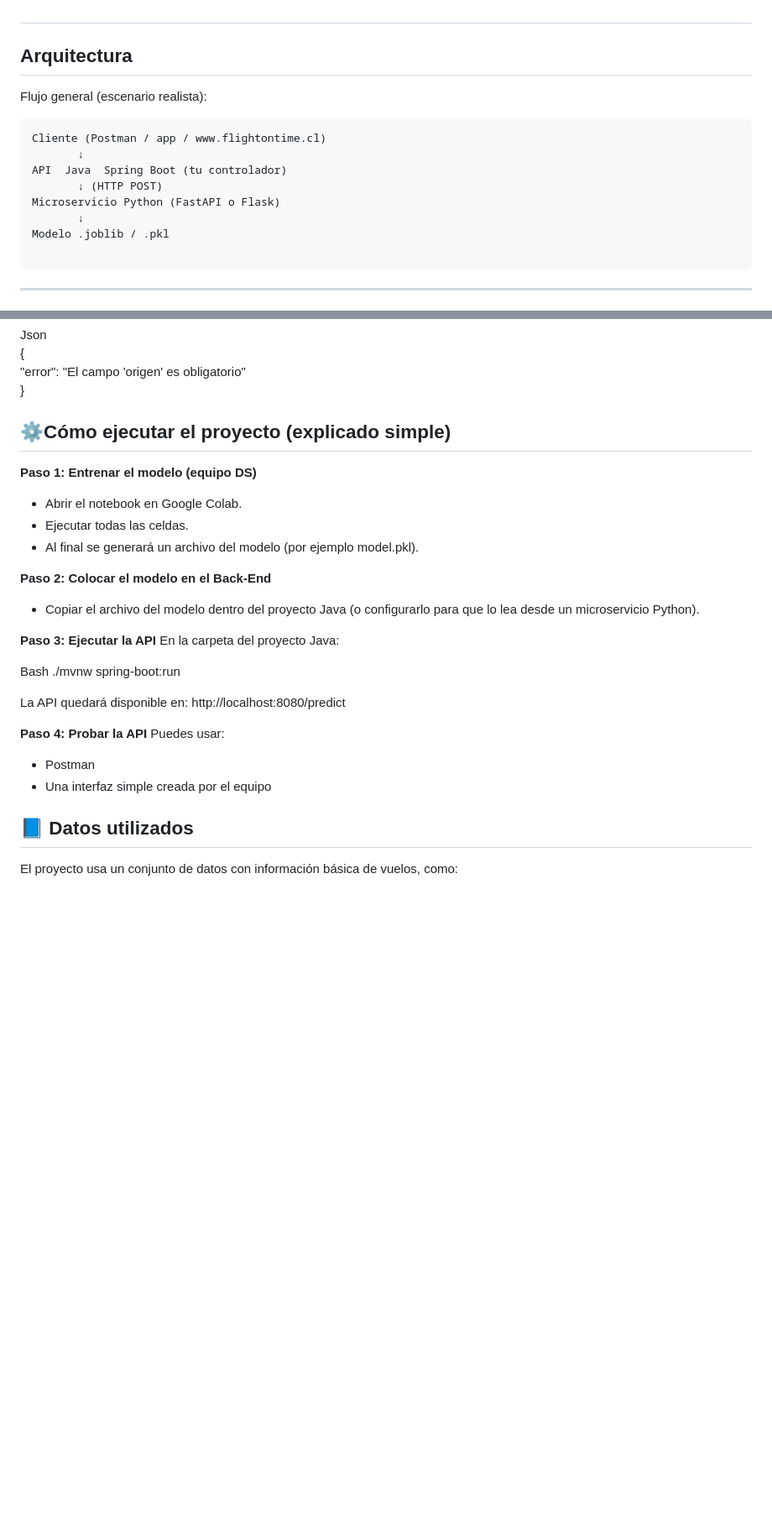
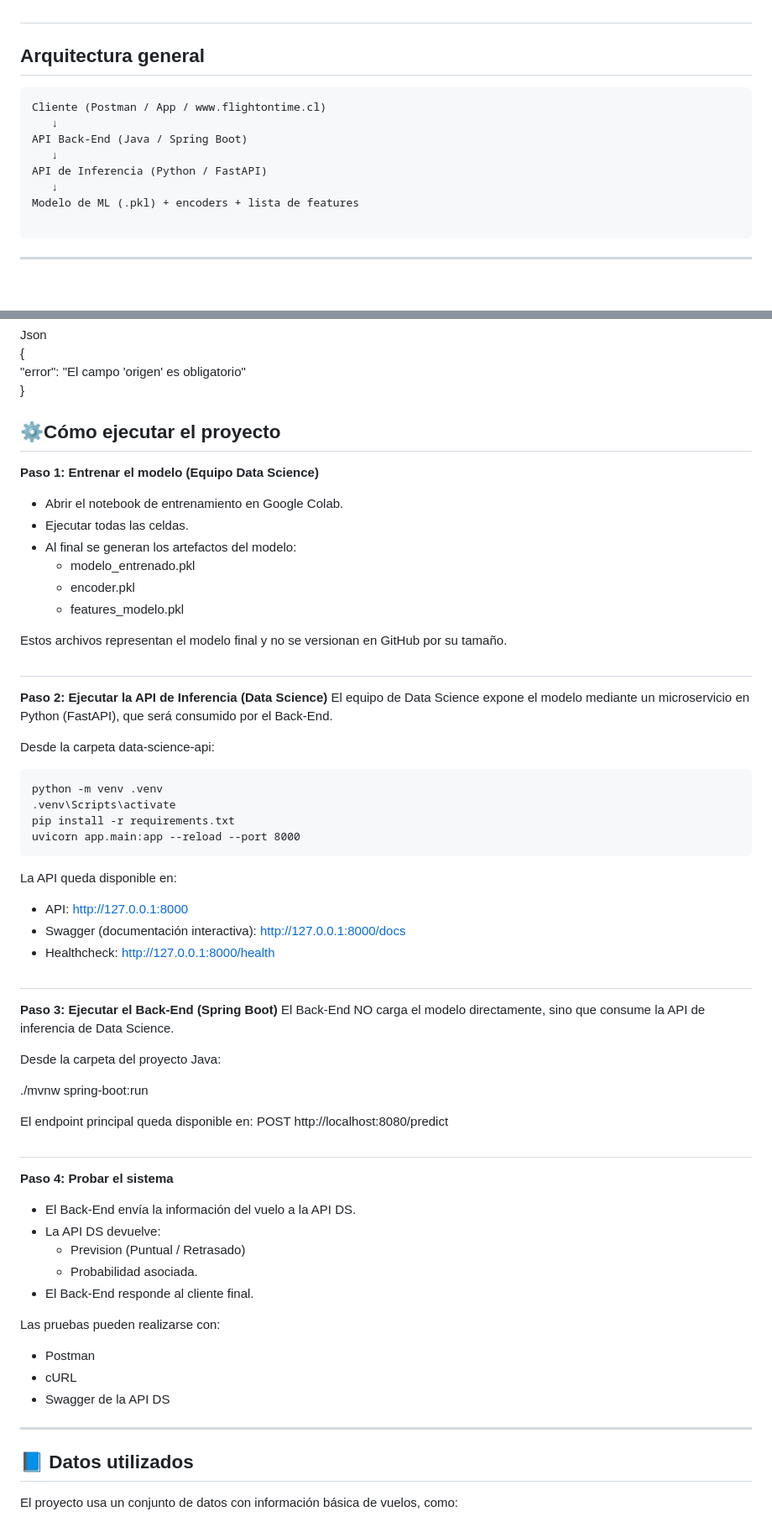
Before and after one commit to javigt1971/flightontime, a Markdown page: README.md, 2 parts joined by grey strips. Shown at 84% size. Rendered like a GitHub page; blank space fills up the shorter version.

Commit message:
Actualiza README: arquitectura y ejecución de la API de inferencia (DS)
Se actualiza el README para documentar la arquitectura real del proyecto,
incluyendo la API de inferencia desarrollada por Data Science (FastAPI) y su
consumo por parte del Back-End. También se aclaran los pasos de ejecución para
evitar confusión sobre dónde se realiza la inferencia del modelo.

````diff
--- a/README.md
+++ b/README.md
@@ -37,17 +37,16 @@ El equipo BE:
 5. Devuelve la predicción y la probabilidad.
 6. Valida que los datos estén completos y correctos.
 ##
-## Arquitectura
-Flujo general (escenario realista):
+## Arquitectura general
 
 ```text
-Cliente (Postman / app / www.flightontime.cl)
-       ↓
-API  Java  Spring Boot (tu controlador)
-       ↓ (HTTP POST)
-Microservicio Python (FastAPI o Flask)
-       ↓
-Modelo .joblib / .pkl
+Cliente (Postman / App / www.flightontime.cl)
+   ↓
+API Back-End (Java / Spring Boot)
+   ↓
+API de Inferencia (Python / FastAPI)
+   ↓
+Modelo de ML (.pkl) + encoders + lista de features
 
 ```
 ---
@@ -96,29 +95,55 @@ Json
   "error": "El campo 'origen' es obligatorio"
 }
 
-## ⚙️Cómo ejecutar el proyecto (explicado simple)
-**Paso 1: Entrenar el modelo (equipo DS)**
-- Abrir el notebook en Google Colab.
+## ⚙️Cómo ejecutar el proyecto
+**Paso 1: Entrenar el modelo (Equipo Data Science)**
+- Abrir el notebook de entrenamiento en Google Colab.
 - Ejecutar todas las celdas.
-- Al final se generará un archivo del modelo (por ejemplo model.pkl).
+- Al final se generan los artefactos del modelo:
+    - modelo_entrenado.pkl
+    - encoder.pkl
+    - features_modelo.pkl
 
-**Paso 2: Colocar el modelo en el Back-End**
-- Copiar el archivo del modelo dentro del proyecto Java (o configurarlo para que lo lea desde un microservicio Python).
+Estos archivos representan el modelo final y no se versionan en GitHub por su tamaño.
+#
+**Paso 2: Ejecutar la API de Inferencia (Data Science)**
+El equipo de Data Science expone el modelo mediante un microservicio en Python (FastAPI), que será consumido por el Back-End.
 
-**Paso 3: Ejecutar la API**
-En la carpeta del proyecto Java:
+Desde la carpeta data-science-api:
 
-Bash
+```text
+python -m venv .venv
+.venv\Scripts\activate
+pip install -r requirements.txt
+uvicorn app.main:app --reload --port 8000
+```
+La API queda disponible en:
+- API: http://127.0.0.1:8000
+- Swagger (documentación interactiva): http://127.0.0.1:8000/docs
+- Healthcheck: http://127.0.0.1:8000/health
+#
+**Paso 3: Ejecutar el Back-End (Spring Boot)**
+El Back-End NO carga el modelo directamente, sino que consume la API de inferencia de Data Science.
+
+Desde la carpeta del proyecto Java:
+
 ./mvnw spring-boot:run
 
-La API quedará disponible en:
-http://localhost:8080/predict
+El endpoint principal queda disponible en:
+POST http://localhost:8080/predict
+#
+**Paso 4: Probar el sistema**
+- El Back-End envía la información del vuelo a la API DS.
+- La API DS devuelve:
+    -  Prevision (Puntual / Retrasado)
+    -  Probabilidad asociada.
+- El Back-End responde al cliente final.
 
-**Paso 4: Probar la API**
-Puedes usar:
+Las pruebas pueden realizarse con:
 - Postman
-- Una interfaz simple creada por el equipo
-
+- cURL
+- Swagger de la API DS
+---
 ## 📘 Datos utilizados
 El proyecto usa un conjunto de datos con información básica de vuelos, como:
 - Aerolínea
````
